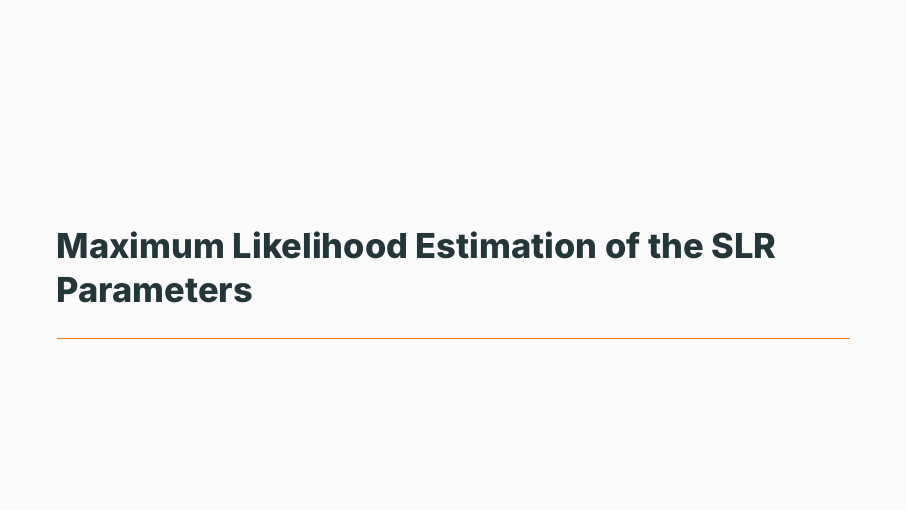
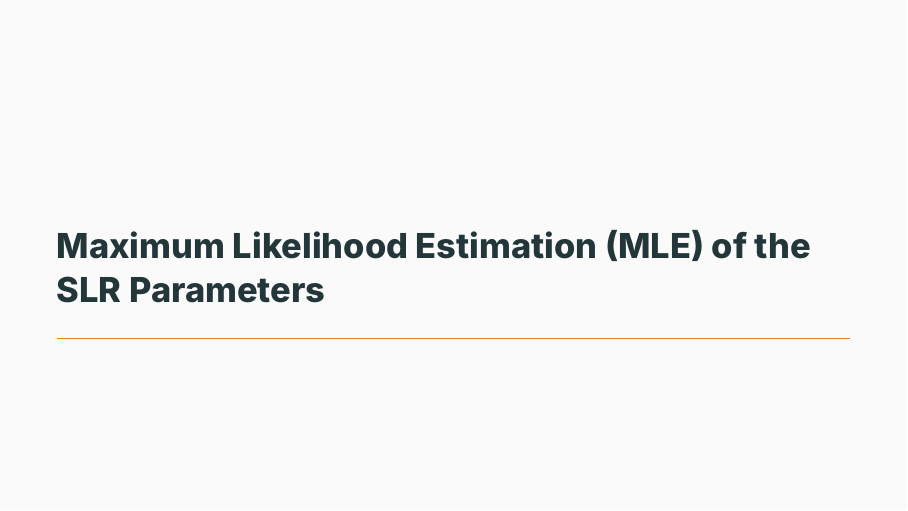
Before and after one commit to ami-null/intro-regression, LaTeX slides (03_slr-mle/03_slr-mle_presentation.tex, which reads 03_slr-mle/03_slr-mle_meta.tex): page 1 of 14. Compiled offline with XeLaTeX; a missing font is replaced by an installed copy or a similar font.

Commit message:
change title

```diff
--- a/03_slr-mle/03_slr-mle_meta.tex
+++ b/03_slr-mle/03_slr-mle_meta.tex
@@ -1,2 +1,2 @@
-\title{Maximum Likelihood Estimation of the SLR Parameters}
+\title{Maximum Likelihood Estimation (MLE) of the SLR Parameters}
 \date{}
```
Also changed, not shown: 03_slr-mle/03_slr-mle_presentation.pdf.
